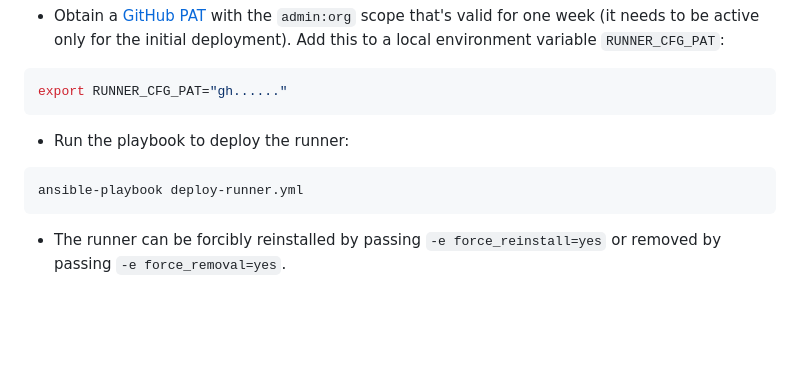
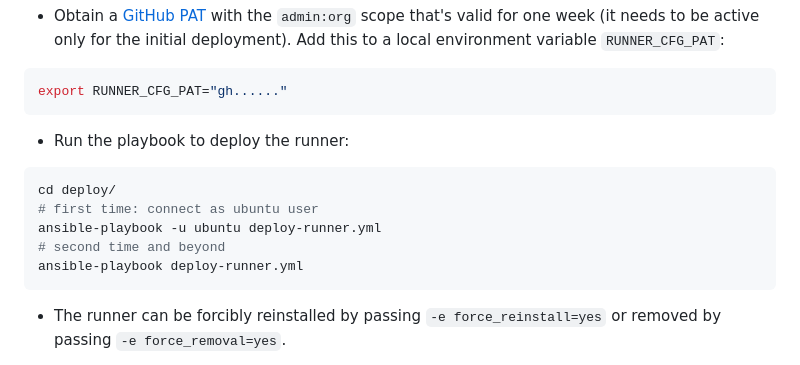
Before and after one commit to caktus/philly-hip, a Markdown page: README.md, the part around the change. Rendered like a GitHub page; blank space fills up the shorter version.

Commit message:
Add runner deploy instructions

````diff
--- a/README.md
+++ b/README.md
@@ -310,6 +310,10 @@ export RUNNER_CFG_PAT="gh......"
 * Run the playbook to deploy the runner:
 
 ```sh
+cd deploy/
+# first time: connect as ubuntu user
+ansible-playbook -u ubuntu deploy-runner.yml
+# second time and beyond
 ansible-playbook deploy-runner.yml
 ```
 
````
